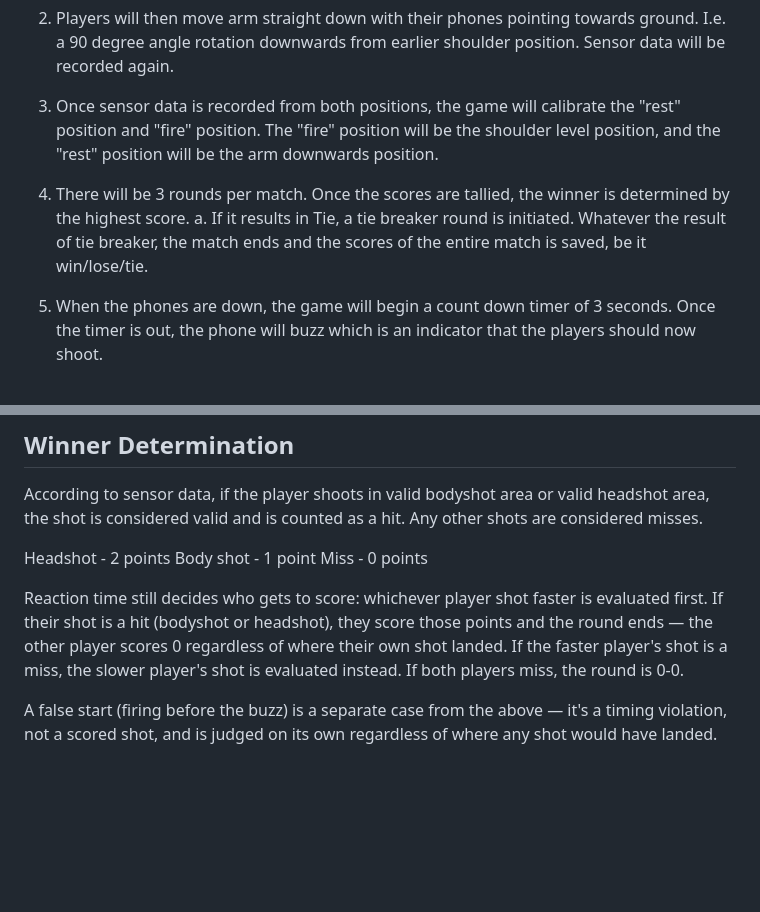
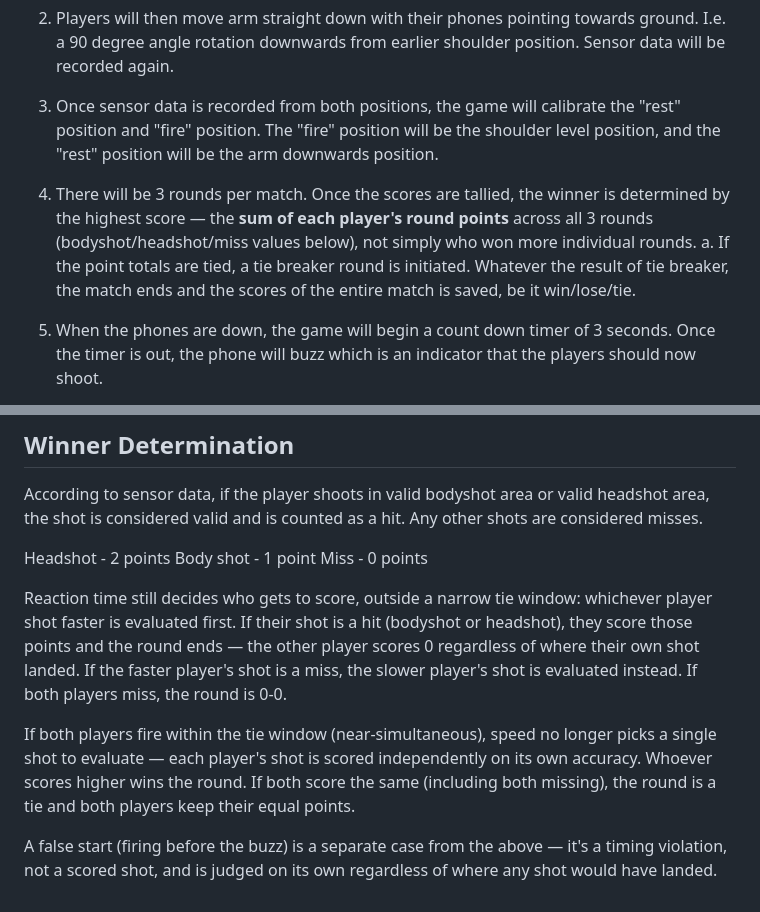
Before and after one commit to pix-l-crafters/pocket-draw, a Markdown page: docs/product-design/Gameplay-v2.md, 2 parts joined by grey strips. Rendered like a GitHub page; blank space fills up the shorter version.

```diff
--- a/docs/product-design/Gameplay-v2.md
+++ b/docs/product-design/Gameplay-v2.md
@@ -11,8 +11,8 @@ This screen shows instructions on how to play the game.
 
 3. Once sensor data is recorded from both positions, the game will calibrate the "rest" position and "fire" position. The "fire" position will be the shoulder level position, and the "rest" position will be the arm downwards position.
 
-4. There will be 3 rounds per match. Once the scores are tallied, the winner is determined by the highest score.
-   a. If it results in Tie, a tie breaker round is initiated. Whatever the result of tie breaker, the match ends and the scores of the entire match is saved, be it win/lose/tie.
+4. There will be 3 rounds per match. Once the scores are tallied, the winner is determined by the highest score — the **sum of each player's round points** across all 3 rounds (bodyshot/headshot/miss values below), not simply who won more individual rounds.
+   a. If the point totals are tied, a tie breaker round is initiated. Whatever the result of tie breaker, the match ends and the scores of the entire match is saved, be it win/lose/tie.
 
 5. When the phones are down, the game will begin a count down timer of 3 seconds. Once the timer is out, the phone will buzz which is an indicator that the players should now shoot.
 
@@ -41,6 +41,10 @@ Headshot - 2 points
 Body shot - 1 point
 Miss - 0 points
 
-Reaction time still decides who gets to score: whichever player shot faster is evaluated first. If their shot is a hit (bodyshot or headshot), they score those points and the round ends — the other player scores 0 regardless of where their own shot landed. If the faster player's shot is a miss, the slower player's shot is evaluated instead. If both players miss, the round is 0-0.
+Reaction time still decides who gets to score, outside a narrow tie window: whichever player shot faster is evaluated first.
+If their shot is a hit (bodyshot or headshot), they score those points and the round ends — the other player scores 0 regardless of where their own shot landed.
+If the faster player's shot is a miss, the slower player's shot is evaluated instead. If both players miss, the round is 0-0.
+
+If both players fire within the tie window (near-simultaneous), speed no longer picks a single shot to evaluate — each player's shot is scored independently on its own accuracy. Whoever scores higher wins the round. If both score the same (including both missing), the round is a tie and both players keep their equal points.
 
 A false start (firing before the buzz) is a separate case from the above — it's a timing violation, not a scored shot, and is judged on its own regardless of where any shot would have landed.
```
Also changed, not shown: docs/product-design/Roadmap.md (+14 -12 lines), 1 other file.
